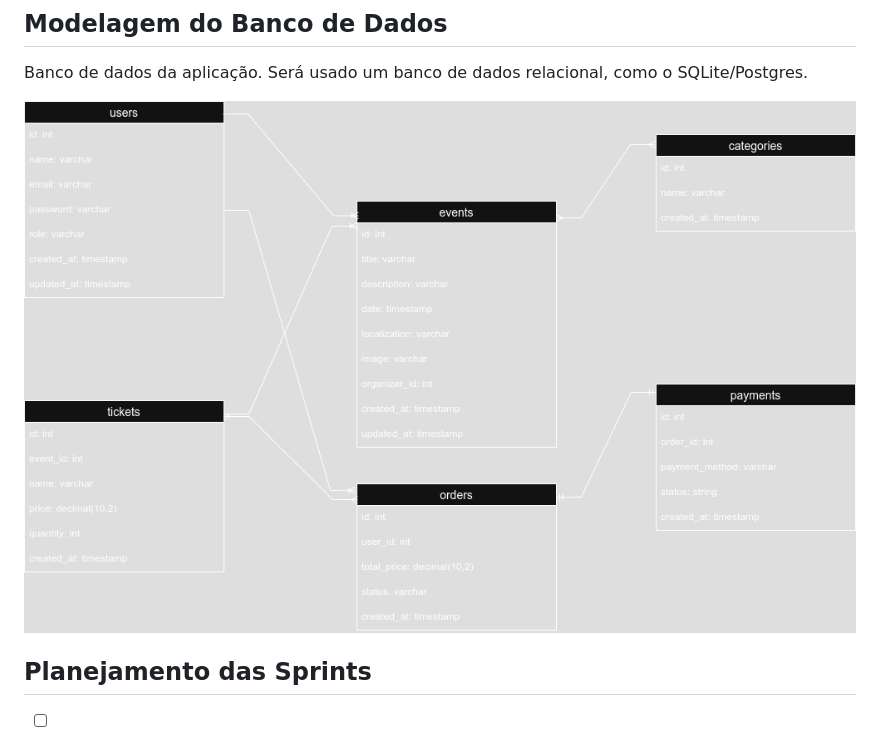
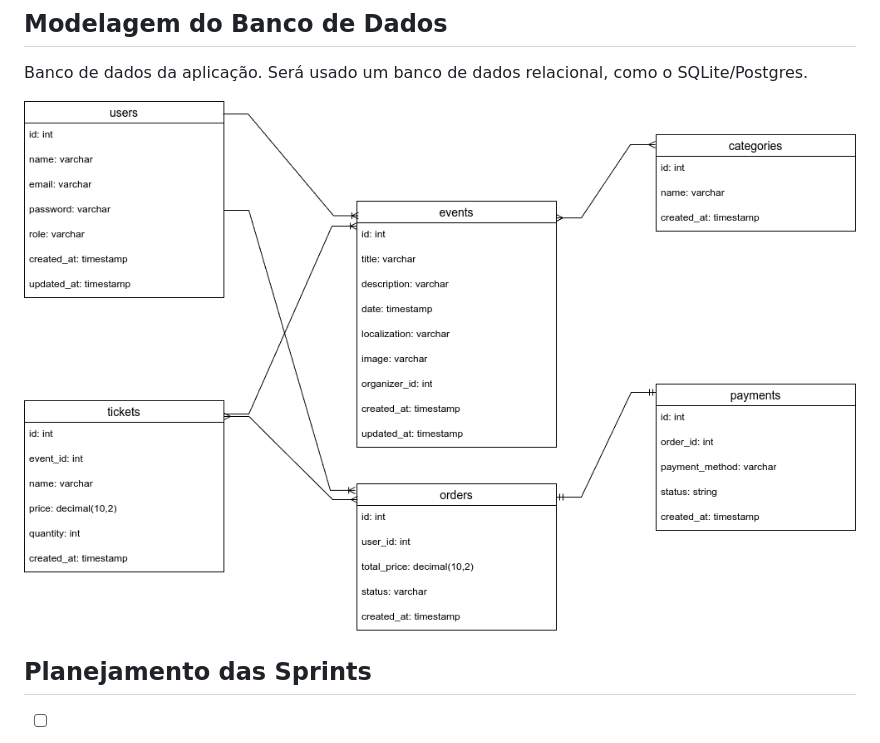
Before and after one commit to VinicOliver/eventify-mobile, a Markdown page: README.md, the part around the change. Rendered like a GitHub page; pictures changed too: eventify-database.drawio.png (deleted), eventify-database.png (added).

Commit message:
Replace database image

```diff
--- a/README.md
+++ b/README.md
@@ -23,7 +23,7 @@ Para futuras versões, seria permitido comprar um ingresso pelo app, contempland
 
 Banco de dados da aplicação. Será usado um banco de dados relacional, como o SQLite/Postgres.
 
-![Eventify Database](eventify-database.drawio.png)
+![Eventify Database](eventify-database.png)
 
 ## Planejamento das Sprints
 
```
